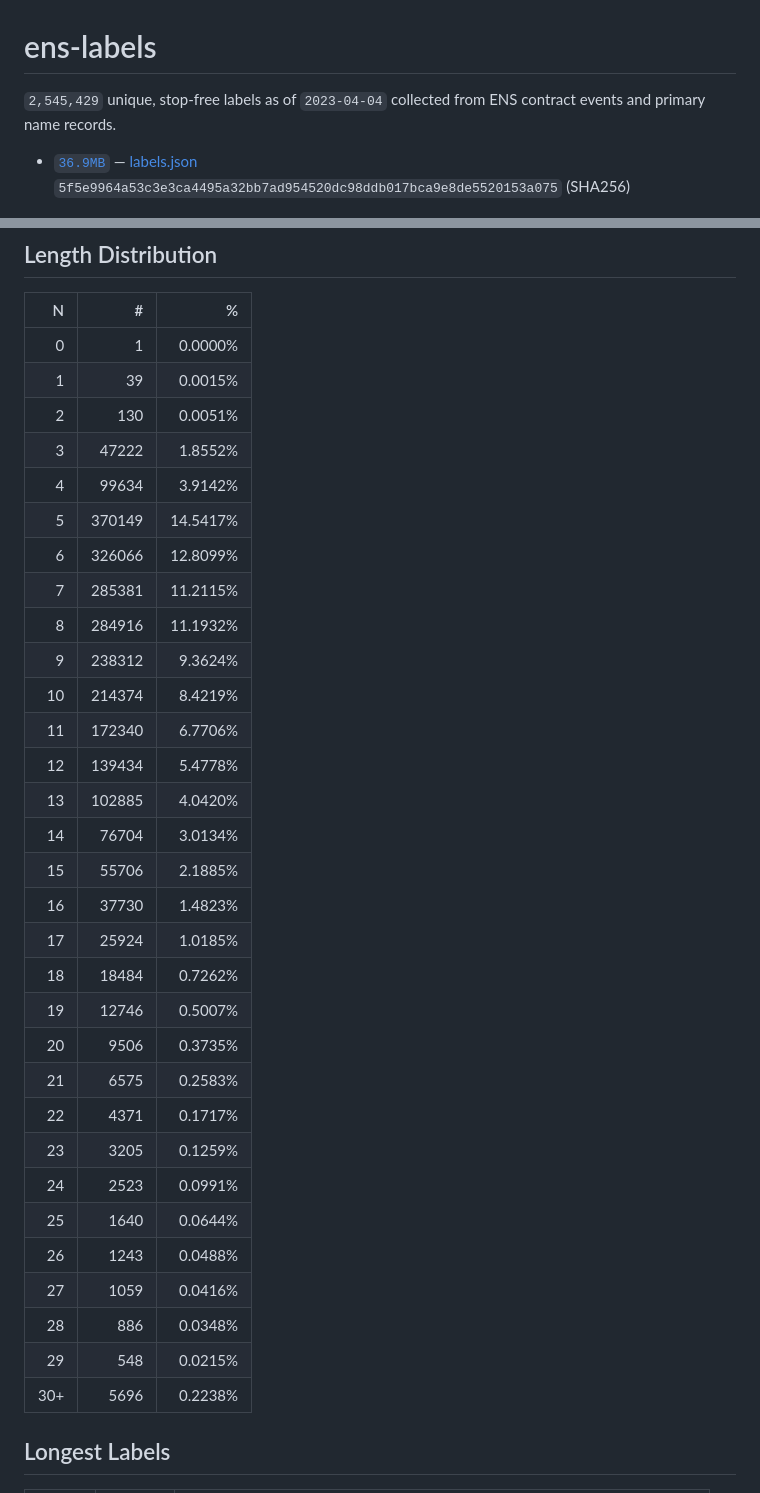
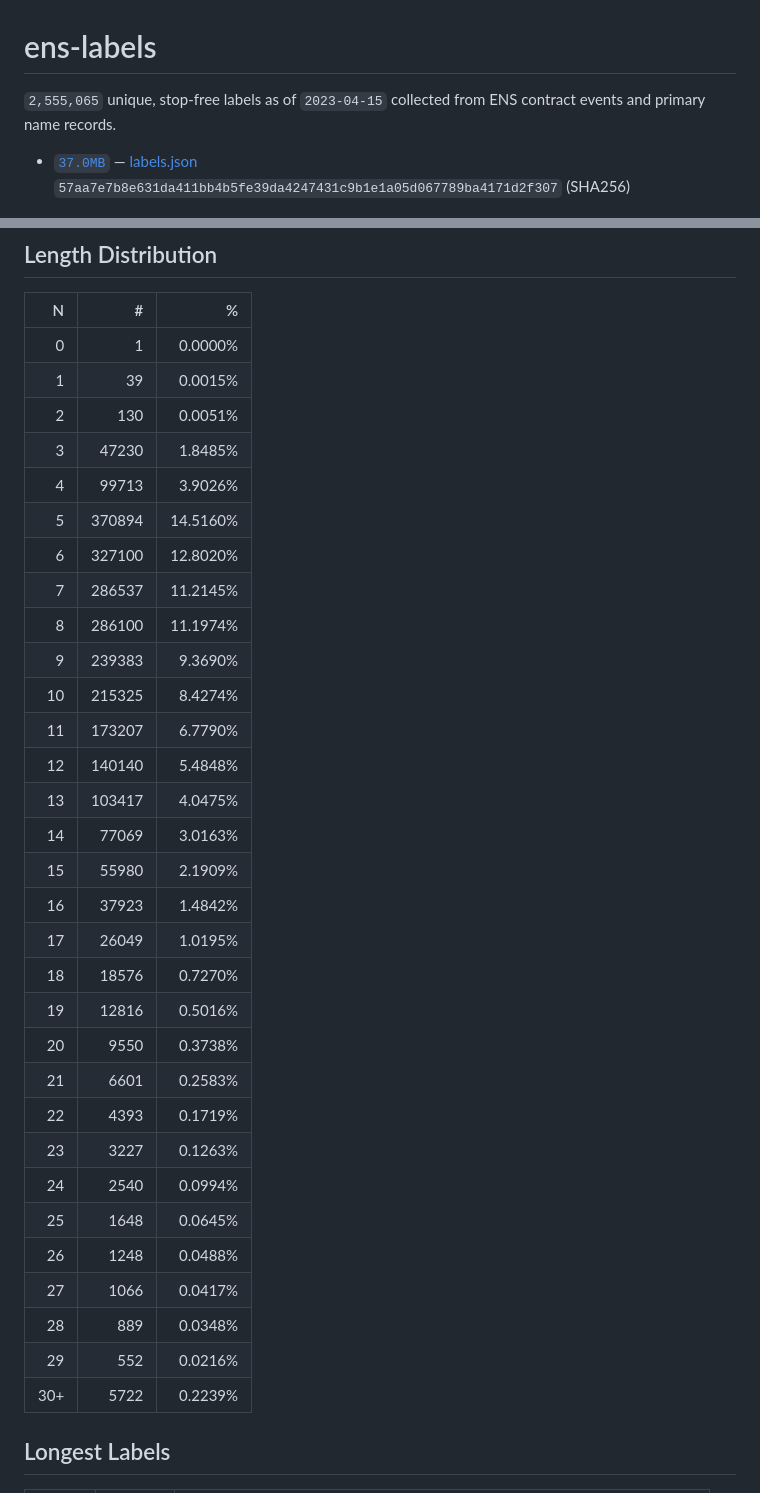
Before and after one commit to adraffy/ens-labels, a Markdown page: README.md, 2 parts joined by grey strips. GitHub-like rendering.

Commit message:
update labels

```diff
--- a/README.md
+++ b/README.md
@@ -1,8 +1,8 @@
 # ens-labels
 
 <!-- summary -->
-`2,545,429` unique, stop-free labels as of `2023-04-04` collected from ENS contract events and primary name records.
- * [`36.9MB`](https://github.com/adraffy/ens-labels/raw/master/labels.json) — [labels.json](./labels.json)<br>`5f5e9964a53c3e3ca4495a32bb7ad954520dc98ddb017bca9e8de5520153a075` (SHA256)
+`2,555,065` unique, stop-free labels as of `2023-04-15` collected from ENS contract events and primary name records.
+ * [`37.0MB`](https://github.com/adraffy/ens-labels/raw/master/labels.json) — [labels.json](./labels.json)<br>`57aa7e7b8e631da411bb4b5fe39da4247431c9b1e1a05d067789ba4171d2f307` (SHA256)
 <!-- /summary -->
 
 ![Plot](plot.png)
@@ -21,34 +21,34 @@ let labels = read_labels(); // string[]
 | 0 | 1 | 0.0000% |
 | 1 | 39 | 0.0015% |
 | 2 | 130 | 0.0051% |
-| 3 | 47222 | 1.8552% |
-| 4 | 99634 | 3.9142% |
-| 5 | 370149 | 14.5417% |
-| 6 | 326066 | 12.8099% |
-| 7 | 285381 | 11.2115% |
-| 8 | 284916 | 11.1932% |
-| 9 | 238312 | 9.3624% |
-| 10 | 214374 | 8.4219% |
-| 11 | 172340 | 6.7706% |
-| 12 | 139434 | 5.4778% |
-| 13 | 102885 | 4.0420% |
-| 14 | 76704 | 3.0134% |
-| 15 | 55706 | 2.1885% |
-| 16 | 37730 | 1.4823% |
-| 17 | 25924 | 1.0185% |
-| 18 | 18484 | 0.7262% |
-| 19 | 12746 | 0.5007% |
-| 20 | 9506 | 0.3735% |
-| 21 | 6575 | 0.2583% |
-| 22 | 4371 | 0.1717% |
-| 23 | 3205 | 0.1259% |
-| 24 | 2523 | 0.0991% |
-| 25 | 1640 | 0.0644% |
-| 26 | 1243 | 0.0488% |
-| 27 | 1059 | 0.0416% |
-| 28 | 886 | 0.0348% |
-| 29 | 548 | 0.0215% |
-| 30+ | 5696 | 0.2238% |
+| 3 | 47230 | 1.8485% |
+| 4 | 99713 | 3.9026% |
+| 5 | 370894 | 14.5160% |
+| 6 | 327100 | 12.8020% |
+| 7 | 286537 | 11.2145% |
+| 8 | 286100 | 11.1974% |
+| 9 | 239383 | 9.3690% |
+| 10 | 215325 | 8.4274% |
+| 11 | 173207 | 6.7790% |
+| 12 | 140140 | 5.4848% |
+| 13 | 103417 | 4.0475% |
+| 14 | 77069 | 3.0163% |
+| 15 | 55980 | 2.1909% |
+| 16 | 37923 | 1.4842% |
+| 17 | 26049 | 1.0195% |
+| 18 | 18576 | 0.7270% |
+| 19 | 12816 | 0.5016% |
+| 20 | 9550 | 0.3738% |
+| 21 | 6601 | 0.2583% |
+| 22 | 4393 | 0.1719% |
+| 23 | 3227 | 0.1263% |
+| 24 | 2540 | 0.0994% |
+| 25 | 1648 | 0.0645% |
+| 26 | 1248 | 0.0488% |
+| 27 | 1066 | 0.0417% |
+| 28 | 889 | 0.0348% |
+| 29 | 552 | 0.0216% |
+| 30+ | 5722 | 0.2239% |
 <!-- /table -->
 
 ## Longest Labels
```
Also changed, not shown: plot.png.
